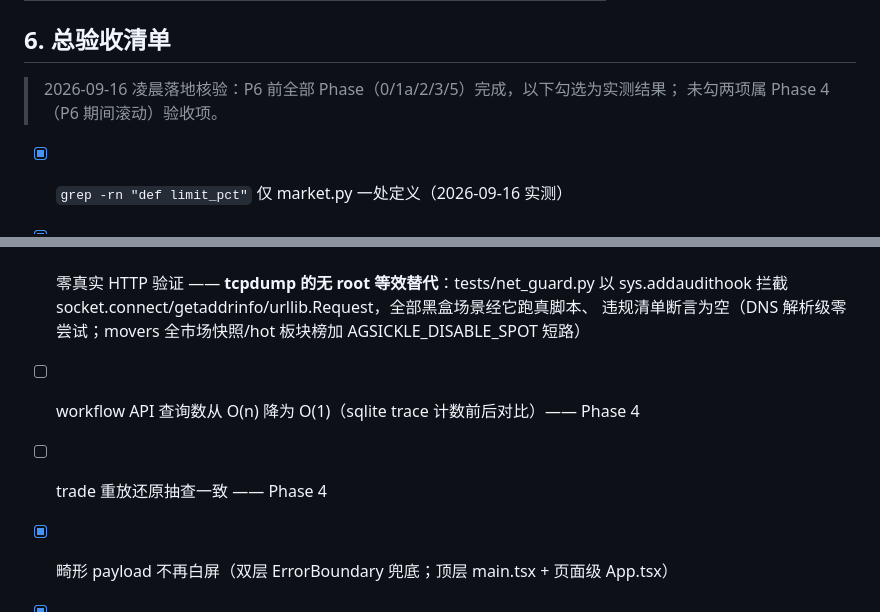
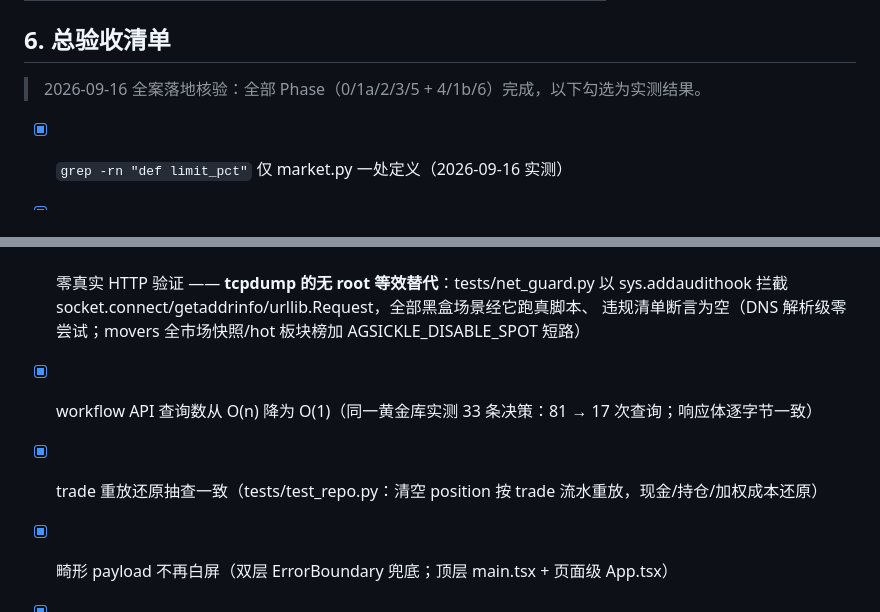
Before and after one commit to Wynnhao/a-gu-lian-dao-shou, a Markdown page: docs/结构性重构实施方案.md, 2 parts joined by grey strips. GitHub-like rendering.

Commit message:
docs: 验收清单全项达成——Phase 4/1b/6 落地（10/10 实测通过）

```diff
--- a/docs/结构性重构实施方案.md
+++ b/docs/结构性重构实施方案.md
@@ -270,8 +270,7 @@ class ConfigError(Exception)    # 报错带精确路径：如 "risk.stop_loss_pc
 
 ## 6. 总验收清单
 
-> 2026-09-16 凌晨落地核验：P6 前全部 Phase（0/1a/2/3/5）完成，以下勾选为实测结果；
-> 未勾两项属 Phase 4（P6 期间滚动）验收项。
+> 2026-09-16 全案落地核验：全部 Phase（0/1a/2/3/5 + 4/1b/6）完成，以下勾选为实测结果。
 
 - [x] `grep -rn "def limit_pct"` 仅 market.py 一处定义（2026-09-16 实测）
 - [x] `grep -rn '(BASE / "config.json")'` 仅 common/config.py 一处（2026-09-16 实测）
@@ -280,8 +279,8 @@ class ConfigError(Exception)    # 报错带精确路径：如 "risk.stop_loss_pc
 - [x] 零真实 HTTP 验证 —— **tcpdump 的无 root 等效替代**：tests/net_guard.py 以
   sys.addaudithook 拦截 socket.connect/getaddrinfo/urllib.Request，全部黑盒场景经它跑真脚本、
   违规清单断言为空（DNS 解析级零尝试；movers 全市场快照/hot 板块榜加 AGSICKLE_DISABLE_SPOT 短路）
-- [ ] workflow API 查询数从 O(n) 降为 O(1)（sqlite trace 计数前后对比）—— Phase 4
-- [ ] trade 重放还原抽查一致 —— Phase 4
+- [x] workflow API 查询数从 O(n) 降为 O(1)（同一黄金库实测 33 条决策：81 → 17 次查询；响应体逐字节一致）
+- [x] trade 重放还原抽查一致（tests/test_repo.py：清空 position 按 trade 流水重放，现金/持仓/加权成本还原）
 - [x] 畸形 payload 不再白屏（双层 ErrorBoundary 兜底；顶层 main.tsx + 页面级 App.tsx）
 - [x] assets 命中 disk cache（hash 文件名 + immutable）、index.html 304（ETag 协商，curl 实测）、API 维持 no-store（curl 实测）
 - [x] webapp/config 热更新与 pipeline 短命进程读新配置两条路径验证通过（load/snapshot 语义脚本实测；test_webapp 注入 hook 回归全绿）
```
